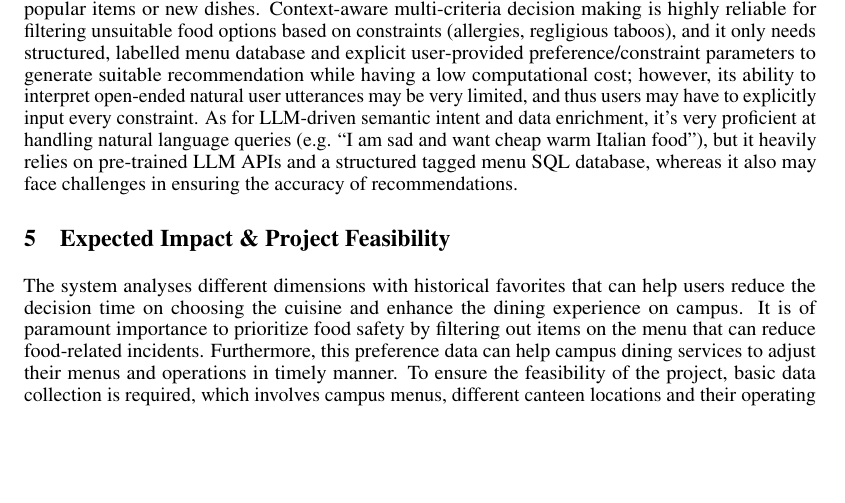
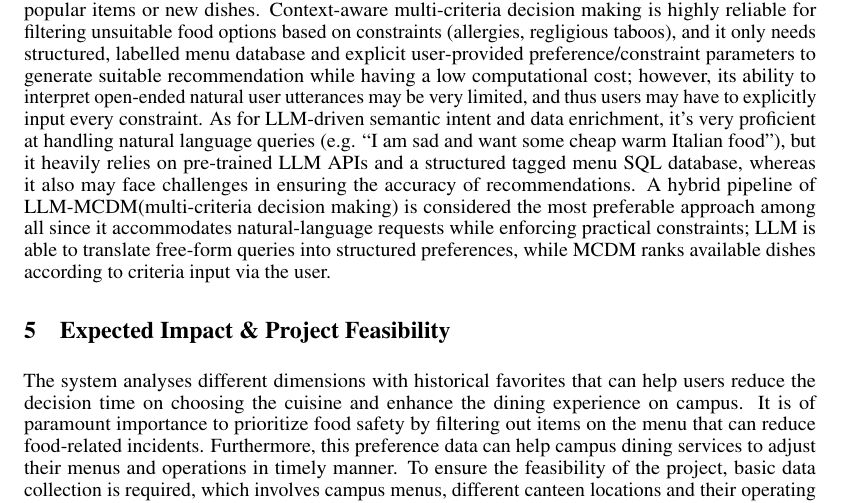
Before and after one commit to ALauuuuu/GE2340, a LaTeX document (Phase_1/Phase1_Group7.tex): part of page 2 of 2 before the commit and part of page 2 of 3 after it, cut so that both start at the same text, the shorter picture padded with empty space. Compiled offline with pdfLaTeX.

Commit message:
Update Phase1_Group7.tex

```diff
--- a/Phase_1/Phase1_Group7.tex
+++ b/Phase_1/Phase1_Group7.tex
@@ -75,7 +75,8 @@ Third, the LLM-driven semantic intent and data enrichment pipeline utilizes the
 \section{Comparative Analysis}
 For hybrid content‑collaborative filtering, it is very valid for returning personalised suggestions, but questionable cold‑start performance for new users with no interaction history and requires large volume of user‑item interaction data (previous clicks/orders made). It also maybe biased towards popular items or new dishes.
 Context‑aware multi‑criteria decision making is highly reliable for filtering unsuitable food options based on constraints (allergies, regligious taboos), and it only needs structured, labelled menu database and explicit user‑provided preference/constraint parameters to generate suitable recommendation while having a low computational cost; however, its ability to interpret open‑ended natural user utterances may be very limited, and thus users may have to explicitly input every constraint.
-As for LLM-driven semantic intent and data enrichment, it's very proficient at handling natural language queries (e.g. “I am sad and want cheap warm Italian food”), but it heavily relies on pre-trained LLM APIs and a structured tagged menu SQL database, whereas it also may face challenges in ensuring the accuracy of recommendations.
+As for LLM-driven semantic intent and data enrichment, it's very proficient at handling natural language queries (e.g. “I am sad and want some cheap warm Italian food”), but it heavily relies on pre-trained LLM APIs and a structured tagged menu SQL database, whereas it also may face challenges in ensuring the accuracy of recommendations.
+A hybrid pipeline of LLM-MCDM(multi‑criteria decision making) is considered the most preferable approach among all since it accommodates natural-language requests while enforcing practical constraints;  LLM is able to translate free-form queries into structured preferences, while MCDM ranks available dishes according to criteria input via the user.
 
 \section{Expected Impact \& Project Feasibility}
 The system analyses different dimensions with historical favorites that can help users reduce the decision time on choosing the cuisine and enhance the dining experience on campus. It is of paramount importance to prioritize food safety by filtering out items on the menu that can reduce food-related incidents. Furthermore, this preference data can help campus dining services to adjust their menus and operations in timely manner.
```
